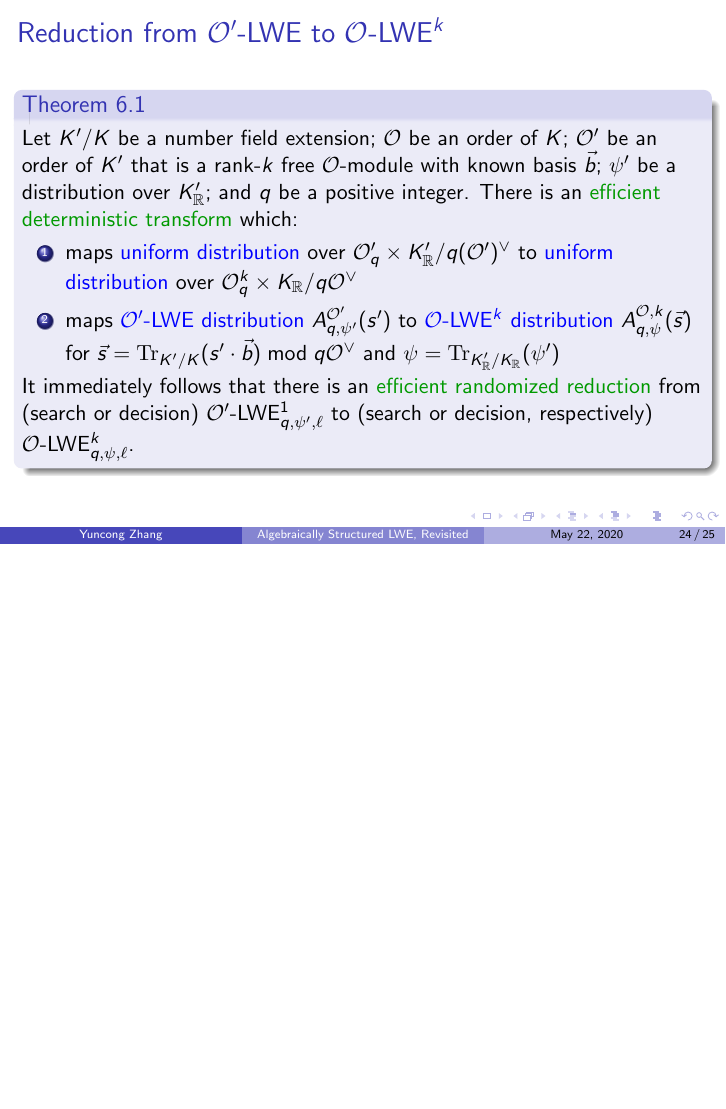
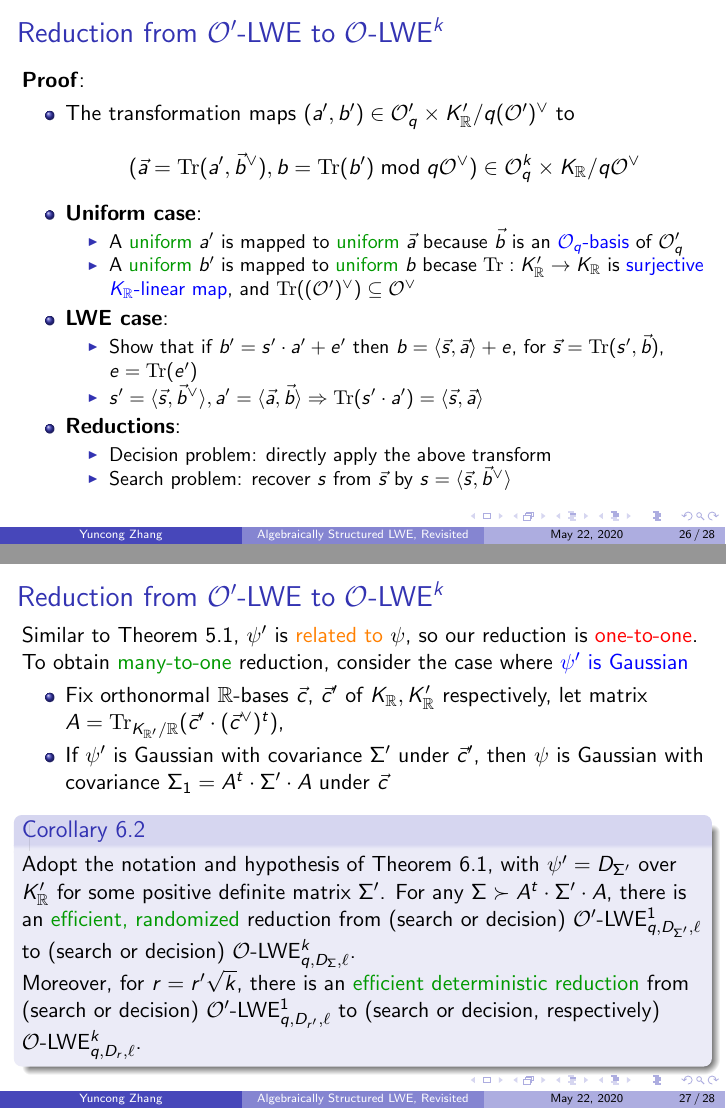
Before and after one commit to yczhangsjtu/AlgebraicLWE, LaTeX slides (AlgebraicLWE.tex): page 24 of 25 before the commit and pages 26 and 27 of 28 after it, the two joined at a grey line, the shorter picture padded with empty space. Compiled offline with pdfLaTeX.

Commit message:
Supplement Theorem 6.1 and Corollary 6.2

```diff
--- a/AlgebraicLWE.tex
+++ b/AlgebraicLWE.tex
@@ -31,6 +31,7 @@
 \newcommand{\Tr}{\mathrm{Tr}}
 \newcommand{\TrKQ}{\mathrm{Tr}_{K/\mathbb{Q}}}
 \newcommand{\TrKRR}{\mathrm{Tr}_{K_{\mathbb{R}}/\mathbb{R}}}
+\newcommand{\TrKRpR}{\mathrm{Tr}_{K_{\mathbb{R}'}/\mathbb{R}}}
 \newcommand{\NKQ}{\mathrm{N}_{K/\mathbb{Q}}}
 \newcommand{\cOL}{\mathcal{O}^{\mathcal{L}}}
 \newcommand{\cOV}{\mathcal{O}^{\vee}}
@@ -41,12 +42,15 @@
 \newcommand{\KR}{K_{\mathbb{R}}}
 \newcommand{\va}{\vec{a}}
 \newcommand{\vb}{\vec{b}}
+\newcommand{\vc}{\vec{c}}
 \newcommand{\ve}{\vec{e}}
 \newcommand{\vp}{\vec{p}}
 \newcommand{\vr}{\vec{r}}
 \newcommand{\vs}{\vec{s}}
 \newcommand{\vx}{\vec{x}}
+\newcommand{\vy}{\vec{y}}
 \newcommand{\vbV}{\vec{b}^{\vee}}
+\newcommand{\vcV}{\vec{c}^{\vee}}
 \newcommand{\vpV}{\vec{p}^{\vee}}
 
 \newcommand{\divline}{\noindent\rule{6cm}{0.4pt}}
@@ -472,7 +487,46 @@
 	\end{enumerate}
 	It immediately follows that there is an \dgreen{efficient randomized reduction} from (search or decision) $\cO'$-LWE$_{q,\psi',\ell}^1$ to (search or decision, respectively) $\cO$-LWE$_{q,\psi,\ell}^k$.
   \end{block}
+}
 
+\frame
+{
+  \frametitle{Reduction from $\cO'$-LWE to $\cO$-LWE$^k$}
+  \textbf{Proof}:
+  \begin{itemize}
+  	\item The transformation maps $(a',b')\in\cO_q'\times\KR'/q\cOpV$ to
+  		\[(\va=\Tr(a',\vbV), b=\Tr(b')\bmod q\cOV)\in\cO_q^k\times\KR/q\cOV\]
+  	\item \textbf{Uniform case}:
+  		\begin{itemize}
+  			\item A \dgreen{uniform} $a'$ is mapped to \dgreen{uniform} $\va$ because $\vb$ is an \blue{$\cO_q$-basis} of $\cO_q'$
+  			\item A \dgreen{uniform} $b'$ is mapped to \dgreen{uniform} $b$ becase $\Tr:\KR'\to\KR$ is \blue{surjective $\KR$-linear map}, and $\Tr(\cOpV)\subseteq\cOV$
+  		\end{itemize}
+  	\item \textbf{LWE case}:
+  		\begin{itemize}
+  			\item Show that if $b'=s'\cdot a'+e'$ then $b=\langle\vs,\va\rangle+e$, for $\vs=\Tr(s',\vb)$, $e=\Tr(e')$
+  			\item $s'=\langle\vs,\vbV\rangle, a'=\langle\va,\vb\rangle\Rightarrow\Tr(s'\cdot a')=\langle\vs,\va\rangle$
+  		\end{itemize}
+  	\item \textbf{Reductions}:
+  		\begin{itemize}
+  			\item Decision problem: directly apply the above transform
+  			\item Search problem: recover $s$ from $\vs$ by $s=\langle\vs,\vbV\rangle$
+  		\end{itemize}
+  \end{itemize}
+}
+
+\frame
+{
+  \frametitle{Reduction from $\cO'$-LWE to $\cO$-LWE$^k$}
+  Similar to Theorem 5.1, $\psi'$ is \orange{related to} $\psi$, so our reduction is \red{one-to-one}. To obtain \dgreen{many-to-one} reduction, consider the case where \blue{$\psi'$ is Gaussian}
+  \begin{itemize}
+  	\item Fix orthonormal $\bbR$-bases $\vc$, $\vc'$ of $\KR,\KR'$ respectively, let matrix $A=\TrKRpR(\vc'\cdot(\vcV)^t)$,
+  	\item If $\psi'$ is Gaussian with covariance $\Sigma'$ under $\vc'$, then $\psi$ is Gaussian with covariance $\Sigma_1=A^t\cdot\Sigma'\cdot A$ under $\vc$
+  \end{itemize}
+  \begin{block}{Corollary 6.2}
+  Adopt the notation and hypothesis of Theorem 6.1, with $\psi'=D_{\Sigma'}$ over $\KR'$ for some positive definite matrix $\Sigma'$. For any $\Sigma\succ A^t\cdot\Sigma'\cdot A$, there is an \dgreen{efficient, randomized} reduction from (search or decision) $\cO'$-LWE$_{q,D_{\Sigma'},\ell}^1$ to (search or decision) $\cO$-LWE$_{q,D_{\Sigma},\ell}^k$.
+
+  Moreover, for $r=r'\sqrt{k}$, there is an \dgreen{efficient deterministic reduction} from (search or decision) $\cO'$-LWE$_{q,D_{r'},\ell}^1$ to (search or decision, respectively) $\cO$-LWE$_{q,D_{r},\ell}^k$.
+  \end{block}
 }
 
 \frame
```
Also changed, not shown: AlgebraicLWE.pdf, AlgebraicLWE.tex (13 more changed lines).
